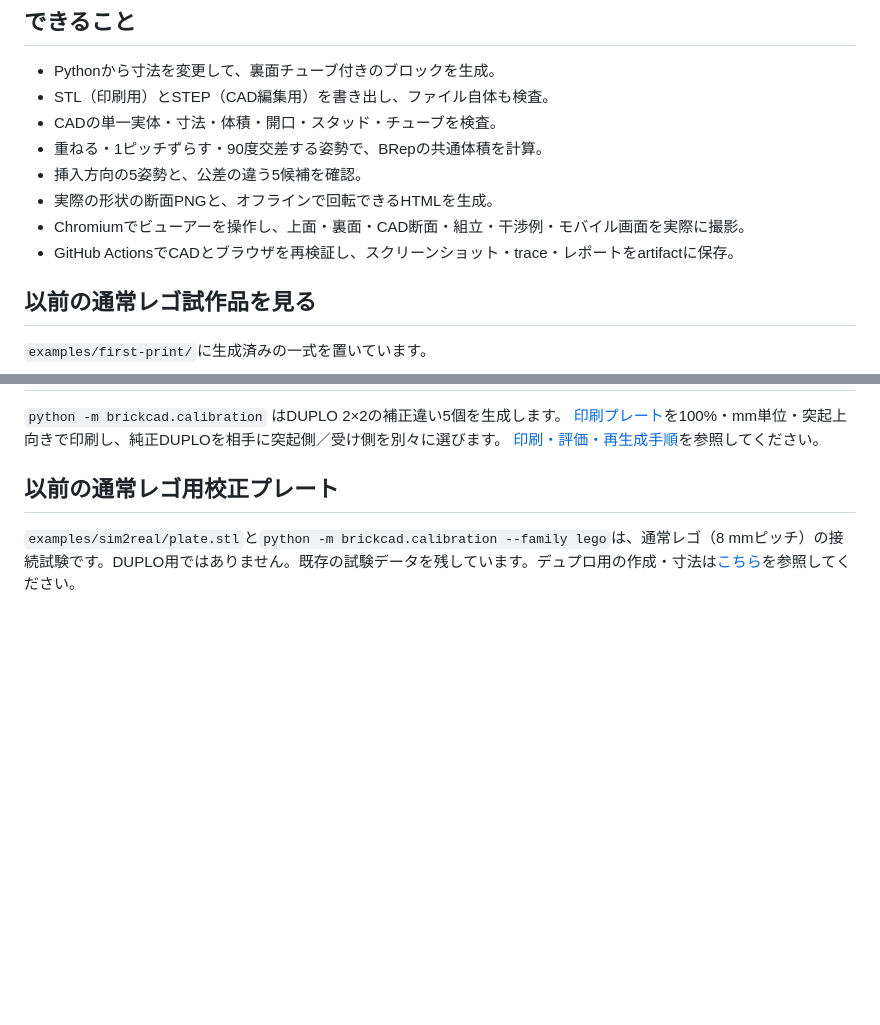
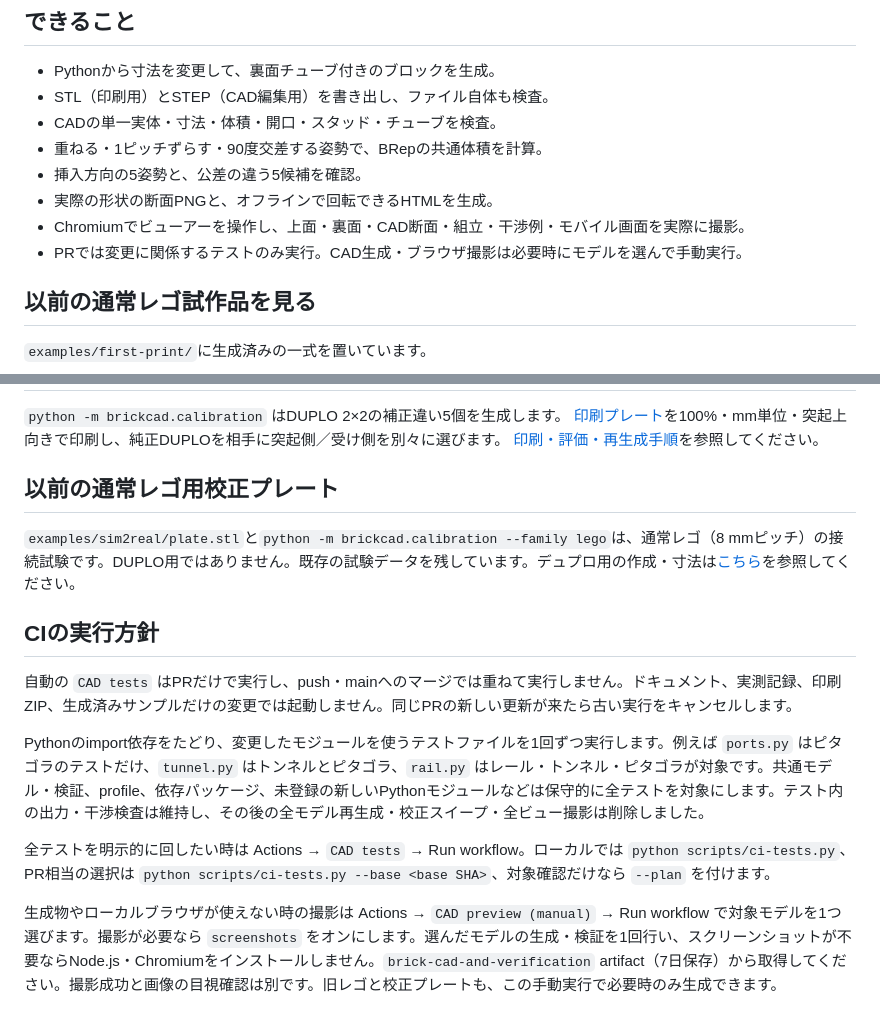
Before and after one commit to KKawamura1/3d-printer, a Markdown page: README.md, 2 parts joined by grey strips. Rendered like a GitHub page; blank space fills up the shorter version.

Commit message:
docs: document minimal CI and manual previews

```diff
--- a/README.md
+++ b/README.md
@@ -33,7 +33,7 @@ STLは既にデュプロ寸法です。スライサーではmm単位・100%で
 - 挿入方向の5姿勢と、公差の違う5候補を確認。
 - 実際の形状の断面PNGと、オフラインで回転できるHTMLを生成。
 - Chromiumでビューアーを操作し、上面・裏面・CAD断面・組立・干渉例・モバイル画面を実際に撮影。
-- GitHub ActionsでCADとブラウザを再検証し、スクリーンショット・trace・レポートをartifactに保存。
+- PRでは変更に関係するテストのみ実行。CAD生成・ブラウザ撮影は必要時にモデルを選んで手動実行。
 
 ## 以前の通常レゴ試作品を見る
 
@@ -154,3 +154,16 @@ python scripts/review-sheet.py build/browser-qa
 ## 以前の通常レゴ用校正プレート
 
 `examples/sim2real/plate.stl`と`python -m brickcad.calibration --family lego`は、通常レゴ（8 mmピッチ）の接続試験です。DUPLO用ではありません。既存の試験データを残しています。デュプロ用の作成・寸法は[こちら](docs/duplo.md)を参照してください。
+
+
+
+
+## CIの実行方針
+
+自動の `CAD tests` はPRだけで実行し、push・mainへのマージでは重ねて実行しません。ドキュメント、実測記録、印刷ZIP、生成済みサンプルだけの変更では起動しません。同じPRの新しい更新が来たら古い実行をキャンセルします。
+
+Pythonのimport依存をたどり、変更したモジュールを使うテストファイルを1回ずつ実行します。例えば `ports.py` はピタゴラのテストだけ、`tunnel.py` はトンネルとピタゴラ、`rail.py` はレール・トンネル・ピタゴラが対象です。共通モデル・検証、profile、依存パッケージ、未登録の新しいPythonモジュールなどは保守的に全テストを対象にします。テスト内の出力・干渉検査は維持し、その後の全モデル再生成・校正スイープ・全ビュー撮影は削除しました。
+
+全テストを明示的に回したい時は Actions → `CAD tests` → Run workflow。ローカルでは `python scripts/ci-tests.py`、PR相当の選択は `python scripts/ci-tests.py --base <base SHA>`、対象確認だけなら `--plan` を付けます。
+
+生成物やローカルブラウザが使えない時の撮影は Actions → `CAD preview (manual)` → Run workflow で対象モデルを1つ選びます。撮影が必要なら `screenshots` をオンにします。選んだモデルの生成・検証を1回行い、スクリーンショットが不要ならNode.js・Chromiumをインストールしません。`brick-cad-and-verification` artifact（7日保存）から取得してください。撮影成功と画像の目視確認は別です。旧レゴと校正プレートも、この手動実行で必要時のみ生成できます。
```
